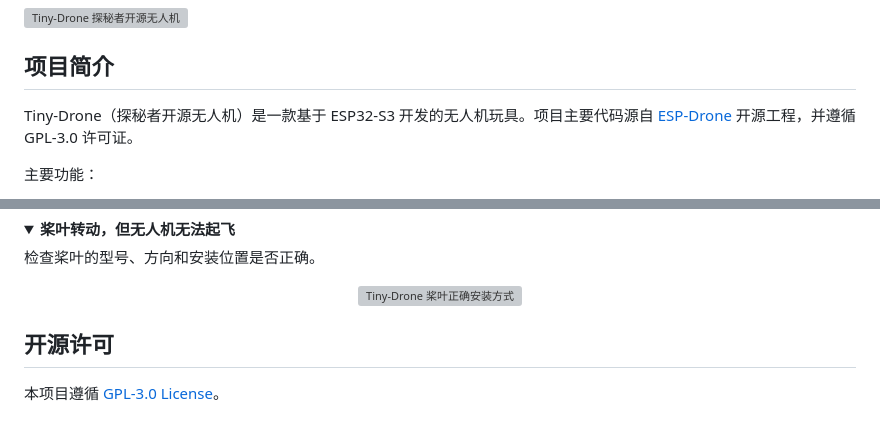
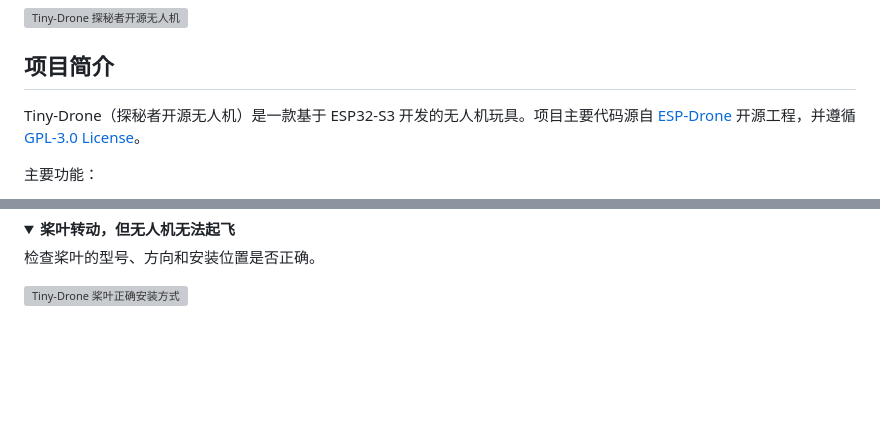
Before and after one commit to jonny-lekaiwu/Tiny-Drone, a Markdown page: README.md, 2 parts joined by grey strips. Rendered like a GitHub page; folded sections open; blank space fills up the shorter version; grey boxes are pictures that could not be loaded.

Commit message:
更新说明

```diff
--- a/README.md
+++ b/README.md
@@ -8,7 +8,7 @@
 
 ## 项目简介
 
-Tiny-Drone（探秘者开源无人机）是一款基于 ESP32-S3 开发的无人机玩具。项目主要代码源自 [ESP-Drone](https://github.com/espressif/esp-drone) 开源工程，并遵循 GPL-3.0 许可证。
+Tiny-Drone（探秘者开源无人机）是一款基于 ESP32-S3 开发的无人机玩具。项目主要代码源自 [ESP-Drone](https://github.com/espressif/esp-drone) 开源工程，并遵循  [GPL-3.0 License](LICENSE)。
 
 主要功能：
 
@@ -247,7 +247,3 @@ Tiny-Drone（探秘者开源无人机）是一款基于 ESP32-S3 开发的无人
 </p>
 
 </details>
-
-## 开源许可
-
-本项目遵循 [GPL-3.0 License](LICENSE)。
```
Also changed, not shown: other parts of README.md (+1 -1 lines).
